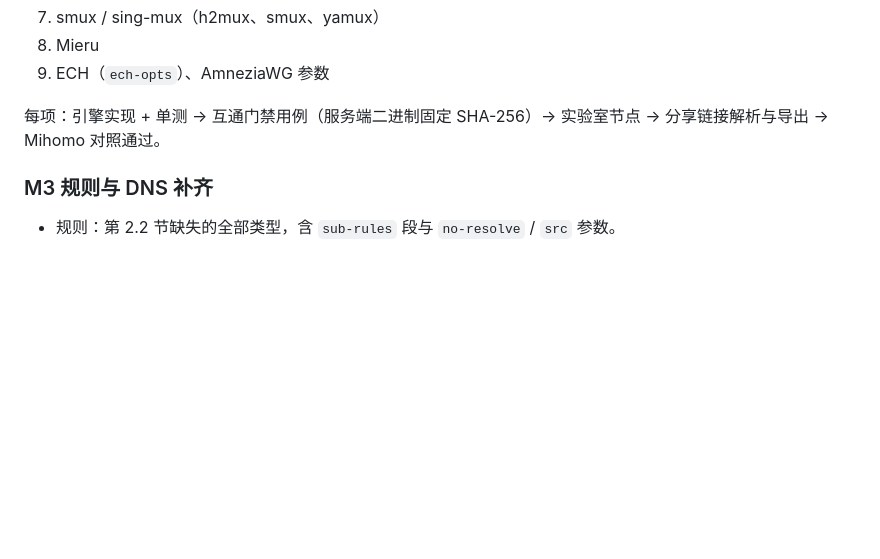
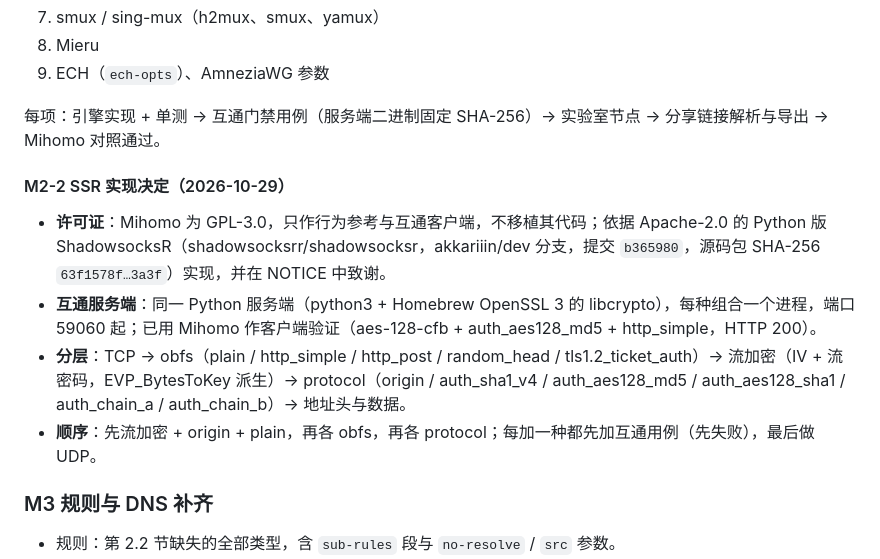
Before and after one commit to bcblr1993/AetherRoute, a Markdown page: Docs/Plan-2.0.0.zh-CN.md, the part around the change. GitHub-like rendering; blank space fills up the shorter version.

Commit message:
docs(M2): SSR 实现决定——许可证、互通服务端与分层
Co-Authored-By: Claude Opus 5.5 <noreply@anthropic.com>

```diff
--- a/Docs/Plan-2.0.0.zh-CN.md
+++ b/Docs/Plan-2.0.0.zh-CN.md
@@ -96,6 +96,12 @@
 
 每项：引擎实现 + 单测 → 互通门禁用例（服务端二进制固定 SHA-256）→ 实验室节点 → 分享链接解析与导出 → Mihomo 对照通过。
 
+#### M2-2 SSR 实现决定（2026-10-29）
+- **许可证**：Mihomo 为 GPL-3.0，只作行为参考与互通客户端，不移植其代码；依据 Apache-2.0 的 Python 版 ShadowsocksR（shadowsocksrr/shadowsocksr，akkariiin/dev 分支，提交 `b365980`，源码包 SHA-256 `63f1578f…3a3f`）实现，并在 NOTICE 中致谢。
+- **互通服务端**：同一 Python 服务端（python3 + Homebrew OpenSSL 3 的 libcrypto），每种组合一个进程，端口 59060 起；已用 Mihomo 作客户端验证（aes-128-cfb + auth_aes128_md5 + http_simple，HTTP 200）。
+- **分层**：TCP → obfs（plain / http_simple / http_post / random_head / tls1.2_ticket_auth）→ 流加密（IV + 流密码，EVP_BytesToKey 派生）→ protocol（origin / auth_sha1_v4 / auth_aes128_md5 / auth_aes128_sha1 / auth_chain_a / auth_chain_b）→ 地址头与数据。
+- **顺序**：先流加密 + origin + plain，再各 obfs，再各 protocol；每加一种都先加互通用例（先失败），最后做 UDP。
+
 ### M3 规则与 DNS 补齐
 - 规则：第 2.2 节缺失的全部类型，含 `sub-rules` 段与 `no-resolve` / `src` 参数。
 - DNS：`direct-nameserver`、`fake-ip-filter-mode`、DoQ / DoH3、`sniffer`、hosts 通配。
```
